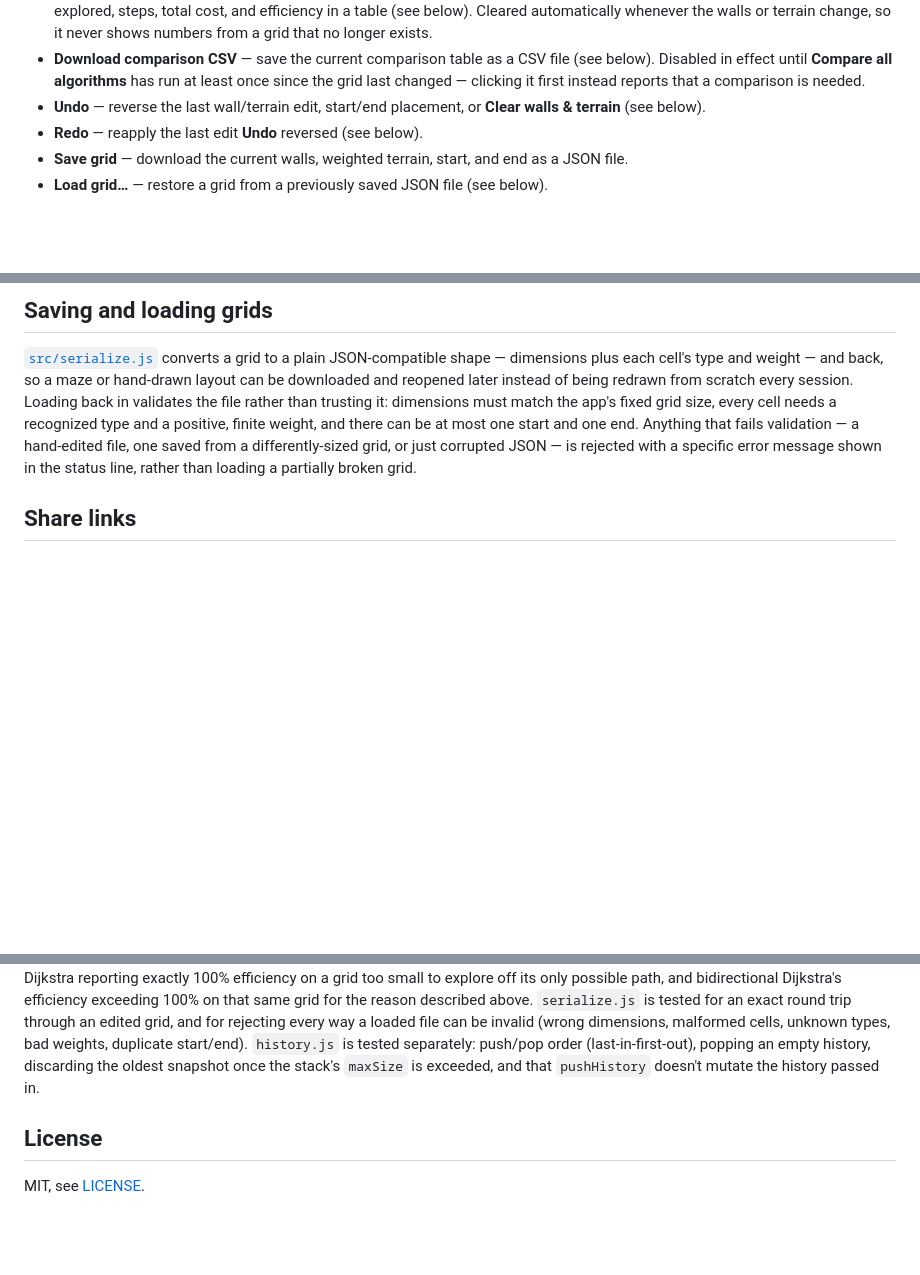
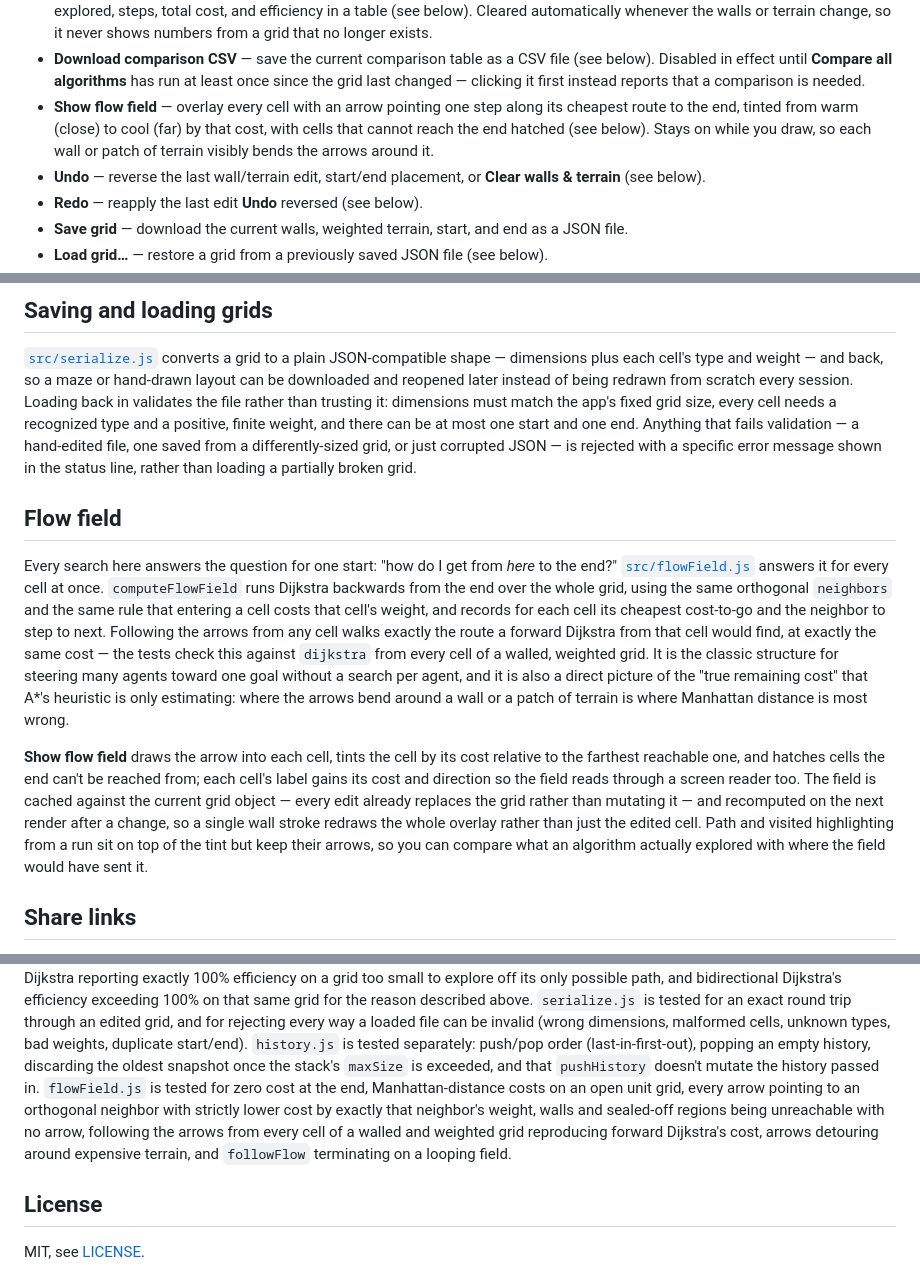
Before and after one commit to fushanbobfan/pathlight, a Markdown page: README.md, 3 parts joined by grey strips. Drawn GitHub-style; blank space fills up the shorter version.

Commit message:
Document the flow field

```diff
--- a/README.md
+++ b/README.md
@@ -38,6 +38,10 @@ Then open the printed URL in a browser.
 - **Download comparison CSV** — save the current comparison table as a CSV file (see below).
   Disabled in effect until **Compare all algorithms** has run at least once since the grid last
   changed — clicking it first instead reports that a comparison is needed.
+- **Show flow field** — overlay every cell with an arrow pointing one step along its cheapest
+  route to the end, tinted from warm (close) to cool (far) by that cost, with cells that cannot
+  reach the end hatched (see below). Stays on while you draw, so each wall or patch of terrain
+  visibly bends the arrows around it.
 - **Undo** — reverse the last wall/terrain edit, start/end placement, or **Clear walls &
   terrain** (see below).
 - **Redo** — reapply the last edit **Undo** reversed (see below).
@@ -301,6 +305,28 @@ most one start and one end. Anything that fails validation — a hand-edited fil
 a differently-sized grid, or just corrupted JSON — is rejected with a specific error message
 shown in the status line, rather than loading a partially broken grid.
 
+## Flow field
+
+Every search here answers the question for one start: "how do I get from *here* to the end?"
+[`src/flowField.js`](src/flowField.js) answers it for every cell at once. `computeFlowField`
+runs Dijkstra backwards from the end over the whole grid, using the same orthogonal `neighbors`
+and the same rule that entering a cell costs that cell's weight, and records for each cell its
+cheapest cost-to-go and the neighbor to step to next. Following the arrows from any cell walks
+exactly the route a forward Dijkstra from that cell would find, at exactly the same cost — the
+tests check this against `dijkstra` from every cell of a walled, weighted grid. It is the classic
+structure for steering many agents toward one goal without a search per agent, and it is also a
+direct picture of the "true remaining cost" that A*'s heuristic is only estimating: where the
+arrows bend around a wall or a patch of terrain is where Manhattan distance is most wrong.
+
+**Show flow field** draws the arrow into each cell, tints the cell by its cost relative to the
+farthest reachable one, and hatches cells the end can't be reached from; each cell's label
+gains its cost and direction so the field reads through a screen reader too. The field is cached
+against the current grid object — every edit already replaces the grid rather than mutating it —
+and recomputed on the next render after a change, so a single wall stroke redraws the whole
+overlay rather than just the edited cell. Path and visited highlighting from a run sit on top of
+the tint but keep their arrows, so you can compare what an algorithm actually explored with
+where the field would have sent it.
+
 ## Share links
 
 [`src/shareLink.js`](src/shareLink.js) packs a grid into a URL instead of a downloaded file,
@@ -380,7 +406,12 @@ round trip through an edited grid, and for rejecting every way a loaded file can
 (wrong dimensions, malformed cells, unknown types, bad weights, duplicate start/end).
 `history.js` is tested separately: push/pop order (last-in-first-out), popping an empty history,
 discarding the oldest snapshot once the stack's `maxSize` is exceeded, and that `pushHistory`
-doesn't mutate the history passed in.
+doesn't mutate the history passed in. `flowField.js` is tested for zero cost at the end,
+Manhattan-distance costs on an open unit grid, every arrow pointing to an orthogonal neighbor
+with strictly lower cost by exactly that neighbor's weight, walls and sealed-off regions being
+unreachable with no arrow, following the arrows from every cell of a walled and weighted grid
+reproducing forward Dijkstra's cost, arrows detouring around expensive terrain, and `followFlow`
+terminating on a looping field.
 
 ## License
 
```
